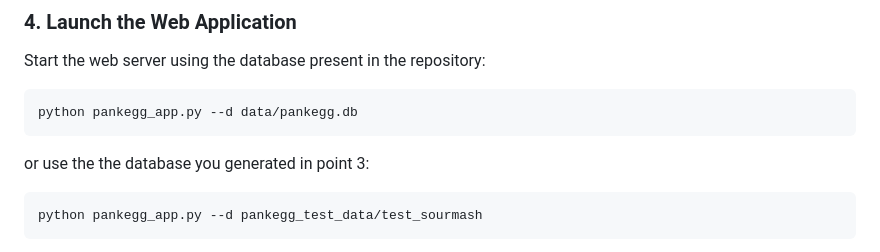
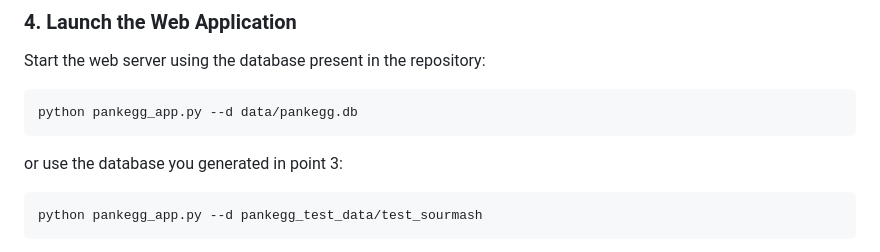
Before and after one commit to amrei-bp/PANKEGG, a Markdown page: README.md, the part around the change. GitHub-like rendering.

Commit message:
Fix typo in README

````diff
--- a/README.md
+++ b/README.md
@@ -94,7 +94,7 @@ Start the web server using the database present in the repository:
 python pankegg_app.py --d data/pankegg.db
 ```
 
-or use the the database you generated in point 3:
+or use the database you generated in point 3:
 
 ```bash
 python pankegg_app.py --d pankegg_test_data/test_sourmash
````
